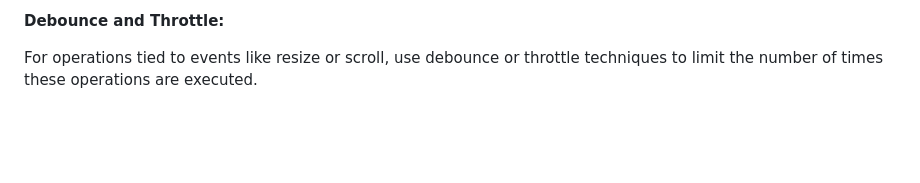
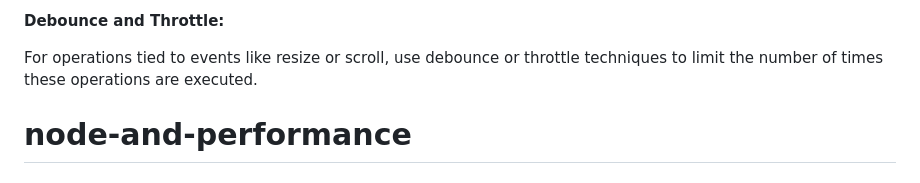
Before and after one commit to tigerabrodi/web-performance-notes, a Markdown page: README.md, the part around the change. Rendered like a GitHub page; blank space fills up the shorter version.

```diff
--- a/README.md
+++ b/README.md
@@ -164,3 +164,4 @@ This method allows you to queue changes to be made in the next repaint, reducing
 **Debounce and Throttle:**
 
 For operations tied to events like resize or scroll, use debounce or throttle techniques to limit the number of times these operations are executed.
+# node-and-performance
```
